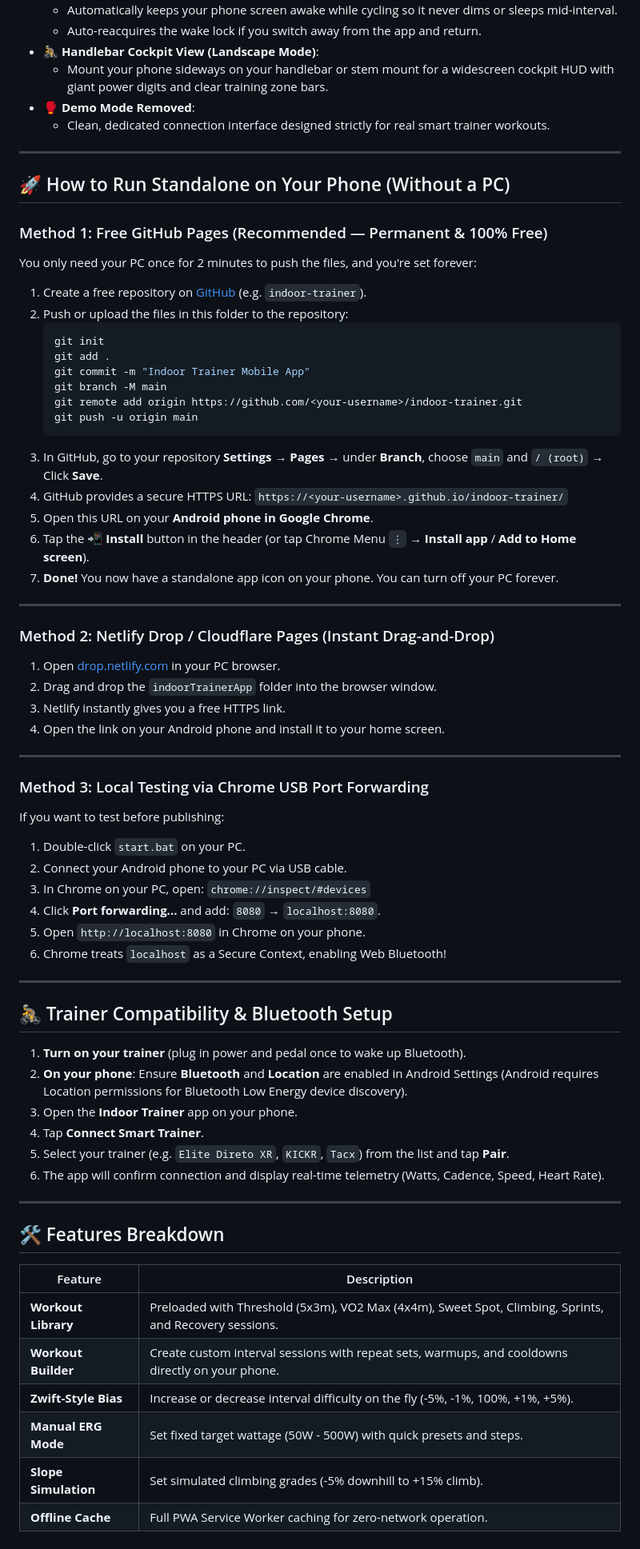
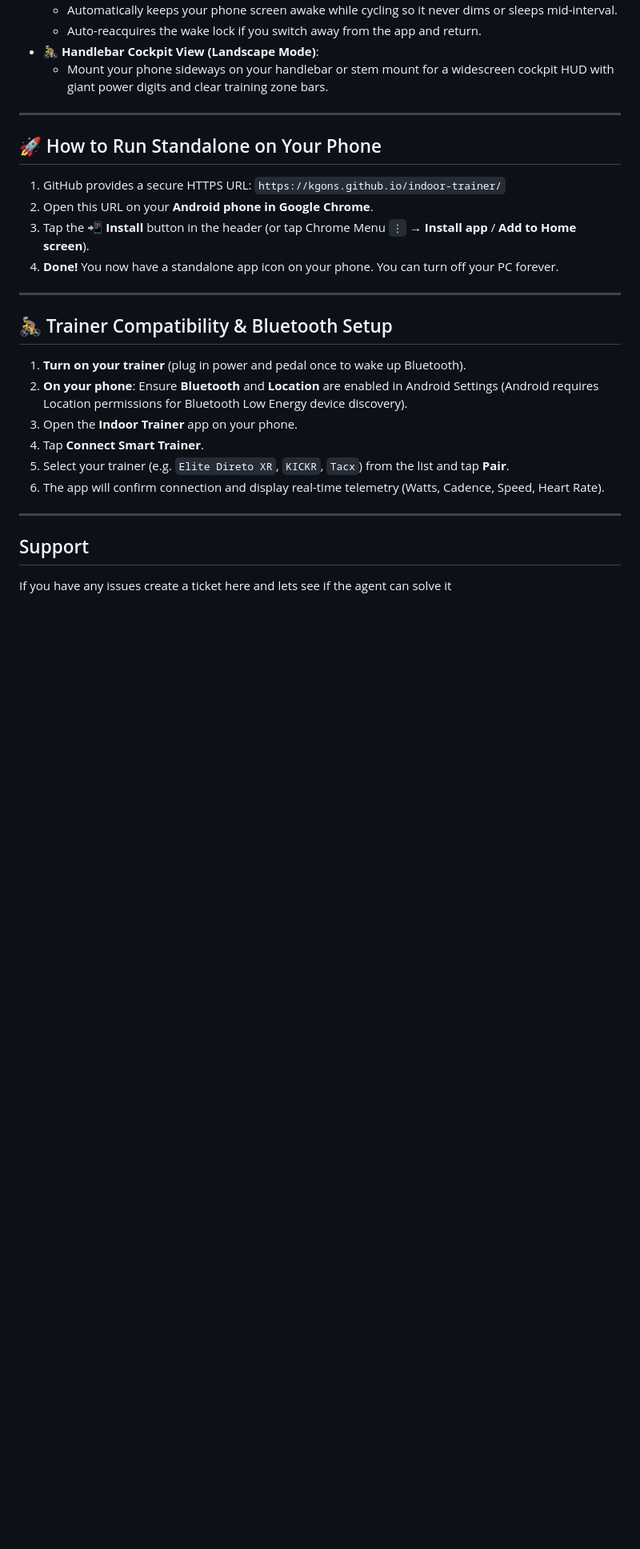
Before and after one commit to KGons/IndoorTrainer, a Markdown page: README.md, the part around one of its changes. Shown at 80% size. Rendered like a GitHub page; blank space fills up the shorter version.

````diff
--- a/README.md
+++ b/README.md
@@ -23,54 +34,13 @@ A standalone, high-contrast mobile web app and installable Progressive Web App (
   - Auto-reacquires the wake lock if you switch away from the app and return.
 - **🚴 Handlebar Cockpit View (Landscape Mode)**:
   - Mount your phone sideways on your handlebar or stem mount for a widescreen cockpit HUD with giant power digits and clear training zone bars.
-- **🥊 Demo Mode Removed**:
-  - Clean, dedicated connection interface designed strictly for real smart trainer workouts.
-
 ---
 
-## 🚀 How to Run Standalone on Your Phone (Without a PC)
-
-### Method 1: Free GitHub Pages (Recommended — Permanent & 100% Free)
-
-You only need your PC once for 2 minutes to push the files, and you're set forever:
-
-1. Create a free repository on [GitHub](https://github.com) (e.g. `indoor-trainer`).
-2. Push or upload the files in this folder to the repository:
-   ```bash
-   git init
-   git add .
-   git commit -m "Indoor Trainer Mobile App"
-   git branch -M main
-   git remote add origin https://github.com/<your-username>/indoor-trainer.git
-   git push -u origin main
-   ```
-3. In GitHub, go to your repository **Settings** → **Pages** → under **Branch**, choose `main` and `/ (root)` → Click **Save**.
-4. GitHub provides a secure HTTPS URL: `https://<your-username>.github.io/indoor-trainer/`
-5. Open this URL on your **Android phone in Google Chrome**.
-6. Tap the **📲 Install** button in the header (or tap Chrome Menu `⋮` → **Install app** / **Add to Home screen**).
-7. **Done!** You now have a standalone app icon on your phone. You can turn off your PC forever.
-
----
-
-### Method 2: Netlify Drop / Cloudflare Pages (Instant Drag-and-Drop)
-
-1. Open [drop.netlify.com](https://app.netlify.com/drop) in your PC browser.
-2. Drag and drop the `indoorTrainerApp` folder into the browser window.
-3. Netlify instantly gives you a free HTTPS link.
-4. Open the link on your Android phone and install it to your home screen.
-
----
-
-### Method 3: Local Testing via Chrome USB Port Forwarding
-
-If you want to test before publishing:
-
-1. Double-click `start.bat` on your PC.
-2. Connect your Android phone to your PC via USB cable.
-3. In Chrome on your PC, open: `chrome://inspect/#devices`
-4. Click **Port forwarding...** and add: `8080` → `localhost:8080`.
-5. Open `http://localhost:8080` in Chrome on your phone.
-6. Chrome treats `localhost` as a Secure Context, enabling Web Bluetooth!
+## 🚀 How to Run Standalone on Your Phone
+1. GitHub provides a secure HTTPS URL: `https://kgons.github.io/indoor-trainer/`
+2. Open this URL on your **Android phone in Google Chrome**.
+3. Tap the **📲 Install** button in the header (or tap Chrome Menu `⋮` → **Install app** / **Add to Home screen**).
+4. **Done!** You now have a standalone app icon on your phone. You can turn off your PC forever.
 
 ---
 
@@ -85,13 +55,7 @@ If you want to test before publishing:
 
 ---
 
-## 🛠 Features Breakdown
 
-| Feature | Description |
-|---|---|
-| **Workout Library** | Preloaded with Threshold (5x3m), VO2 Max (4x4m), Sweet Spot, Climbing, Sprints, and Recovery sessions. |
-| **Workout Builder** | Create custom interval sessions with repeat sets, warmups, and cooldowns directly on your phone. |
-| **Zwift-Style Bias** | Increase or decrease interval difficulty on the fly (-5%, -1%, 100%, +1%, +5%). |
-| **Manual ERG Mode** | Set fixed target wattage (50W - 500W) with quick presets and steps. |
-| **Slope Simulation** | Set simulated climbing grades (-5% downhill to +15% climb). |
-| **Offline Cache** | Full PWA Service Worker caching for zero-network operation. |
+
+## Support
+If you have any issues create a ticket here and lets see if the agent can solve it
````
Also changed, not shown: other parts of README.md (+12 -1 lines).
